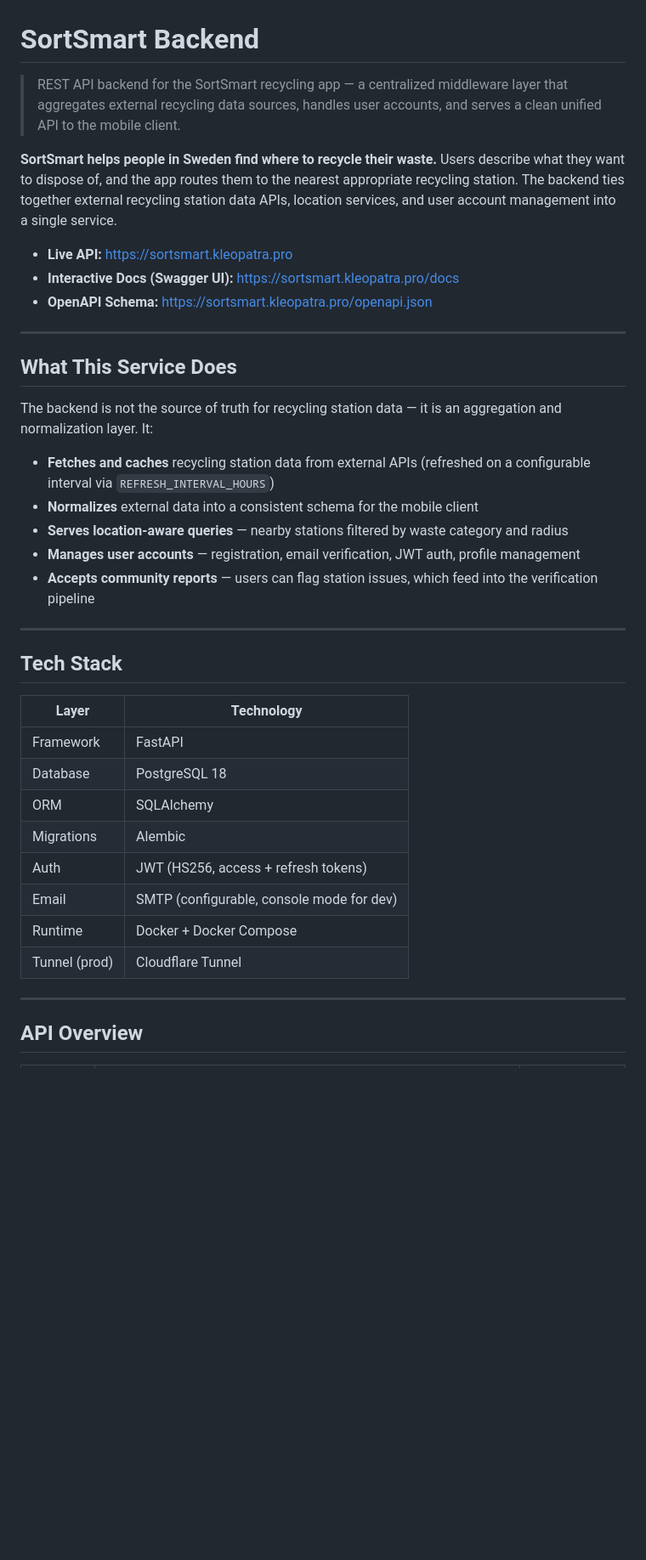
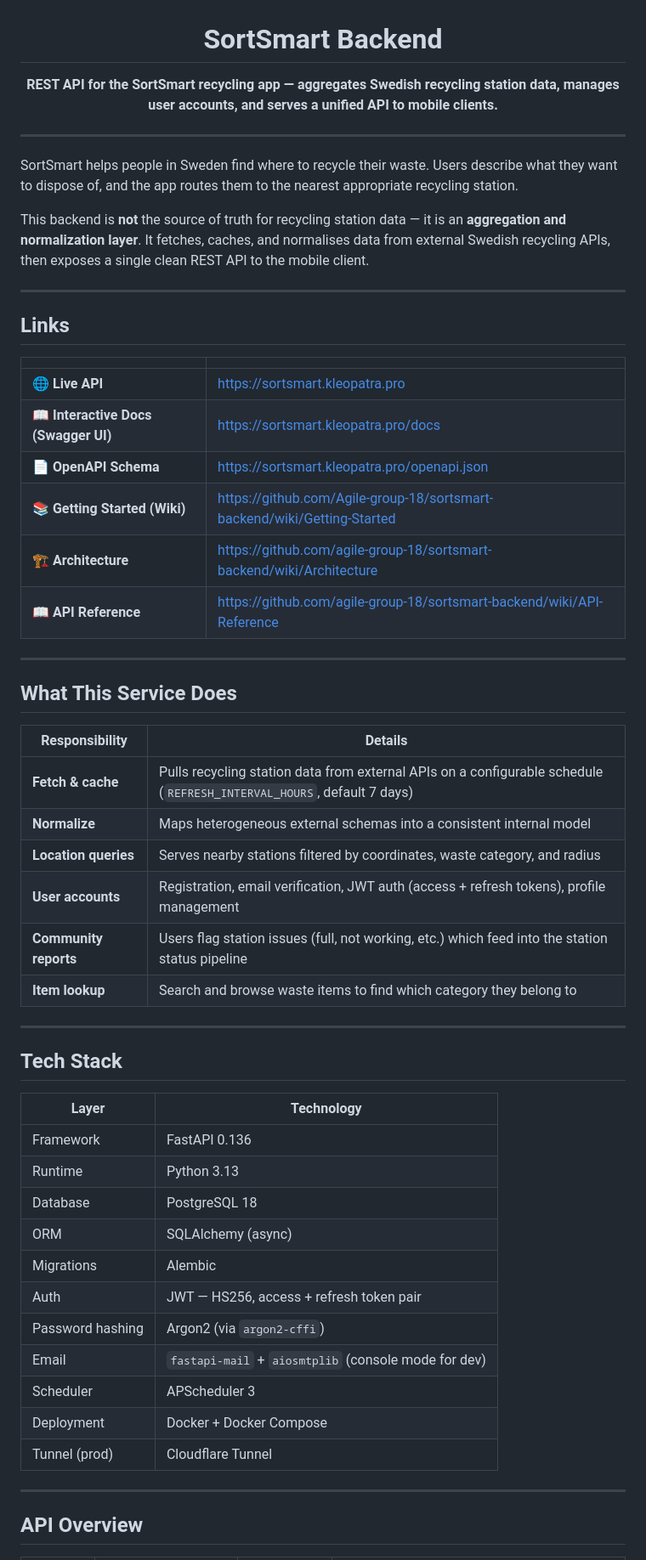
Before and after one commit to Agile-group-18/sortsmart-backend, a Markdown page: README.md, the part around one of its changes. Shown at 85% size. Drawn GitHub-style; blank space fills up the shorter version.

```diff
--- a/README.md
+++ b/README.md
@@ -1,41 +3,60 @@
 # SortSmart Backend
 
-> REST API backend for the SortSmart recycling app — a centralized middleware layer that aggregates external recycling data sources, handles user accounts, and serves a clean unified API to the mobile client.
+**REST API for the SortSmart recycling app — aggregates Swedish recycling station data, manages user accounts, and serves a unified API to mobile clients.**
 
-**SortSmart helps people in Sweden find where to recycle their waste.** Users describe what they want to dispose of, and the app routes them to the nearest appropriate recycling station. The backend ties together external recycling station data APIs, location services, and user account management into a single service.
+</div>
 
-- **Live API:** https://sortsmart.kleopatra.pro
-- **Interactive Docs (Swagger UI):** https://sortsmart.kleopatra.pro/docs
-- **OpenAPI Schema:** https://sortsmart.kleopatra.pro/openapi.json
+***
 
----
+SortSmart helps people in Sweden find where to recycle their waste. Users describe what they want to dispose of, and the app routes them to the nearest appropriate recycling station.
+
+This backend is **not** the source of truth for recycling station data — it is an **aggregation and normalization layer**. It fetches, caches, and normalises data from external Swedish recycling APIs, then exposes a single clean REST API to the mobile client.
+
+***
+
+## Links
+
+| | |
+|---|---|
+| 🌐 **Live API** | https://sortsmart.kleopatra.pro |
+| 📖 **Interactive Docs (Swagger UI)** | https://sortsmart.kleopatra.pro/docs |
+| 📄 **OpenAPI Schema** | https://sortsmart.kleopatra.pro/openapi.json |
+| 📚 **Getting Started (Wiki)** | https://github.com/Agile-group-18/sortsmart-backend/wiki/Getting-Started |
+| 🏗 **Architecture** | https://github.com/agile-group-18/sortsmart-backend/wiki/Architecture |
+| 📖 **API Reference** | https://github.com/agile-group-18/sortsmart-backend/wiki/API-Reference |
+
+***
 
 ## What This Service Does
 
-The backend is not the source of truth for recycling station data — it is an aggregation and normalization layer. It:
+| Responsibility | Details |
+|---|---|
+| **Fetch & cache** | Pulls recycling station data from external APIs on a configurable schedule (`REFRESH_INTERVAL_HOURS`, default 7 days) |
+| **Normalize** | Maps heterogeneous external schemas into a consistent internal model |
+| **Location queries** | Serves nearby stations filtered by coordinates, waste category, and radius |
+| **User accounts** | Registration, email verification, JWT auth (access + refresh tokens), profile management |
+| **Community reports** | Users flag station issues (full, not working, etc.) which feed into the station status pipeline |
+| **Item lookup** | Search and browse waste items to find which category they belong to |
 
-- **Fetches and caches** recycling station data from external APIs (refreshed on a configurable interval via `REFRESH_INTERVAL_HOURS`)
-- **Normalizes** external data into a consistent schema for the mobile client
-- **Serves location-aware queries** — nearby stations filtered by waste category and radius
-- **Manages user accounts** — registration, email verification, JWT auth, profile management
-- **Accepts community reports** — users can flag station issues, which feed into the verification pipeline
-
----
+***
 
 ## Tech Stack
 
 | Layer | Technology |
 |---|---|
-| Framework | FastAPI |
+| Framework | FastAPI 0.136 |
+| Runtime | Python 3.13 |
 | Database | PostgreSQL 18 |
-| ORM | SQLAlchemy |
+| ORM | SQLAlchemy (async) |
 | Migrations | Alembic |
-| Auth | JWT (HS256, access + refresh tokens) |
-| Email | SMTP (configurable, console mode for dev) |
-| Runtime | Docker + Docker Compose |
+| Auth | JWT — HS256, access + refresh token pair |
+| Password hashing | Argon2 (via `argon2-cffi`) |
+| Email | `fastapi-mail` + `aiosmtplib` (console mode for dev) |
+| Scheduler | APScheduler 3 |
+| Deployment | Docker + Docker Compose |
 | Tunnel (prod) | Cloudflare Tunnel |
 
----
+***
 
 ## API Overview
 
```
Also changed, not shown: other parts of README.md (+122 -97 lines), CONTRIBUTING.md (added, +158 -0 lines).
